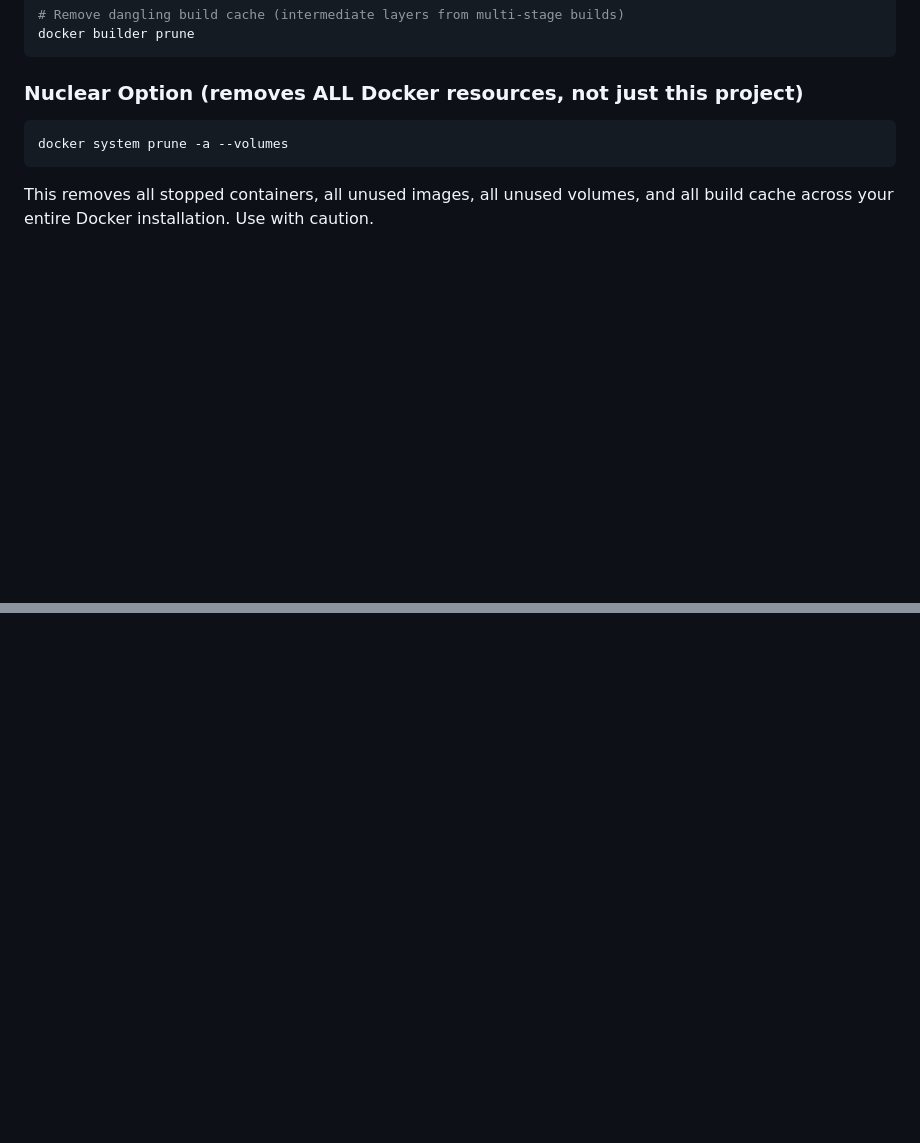
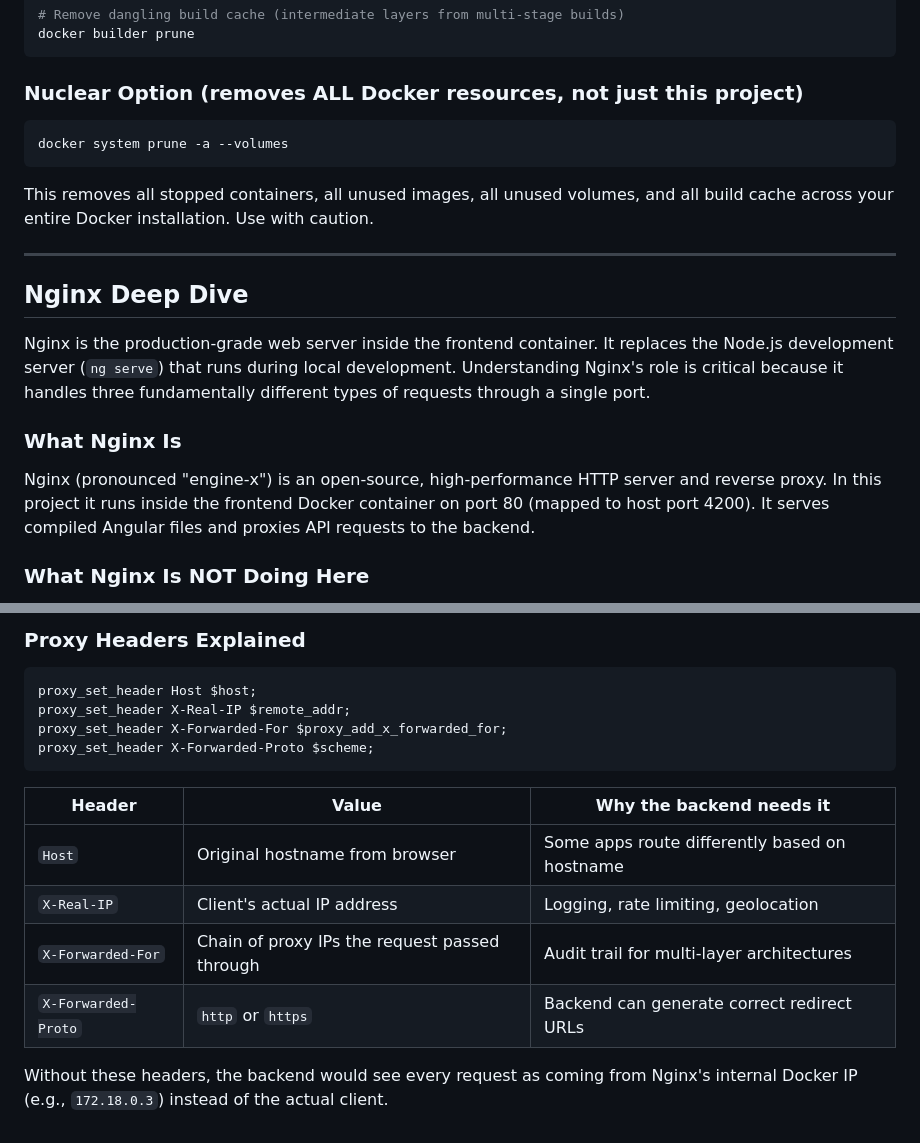
Before and after one commit to JaehoonSong12/PEP-Team02-TheDJs, a Markdown page: LOCAL-DEPLOY.md, 2 parts joined by grey strips. Drawn GitHub-style; blank space fills up the shorter version.

````diff
--- a/DOCKER.md
+++ b/LOCAL-DEPLOY.md
@@ -514,3 +514,17 @@ docker system prune -a --volumes
 ```
 
 This removes all stopped containers, all unused images, all unused volumes, and all build cache across your entire Docker installation. Use with caution.
+
+
+---
+
+## Nginx Deep Dive
+
+Nginx is the production-grade web server inside the frontend container. It replaces the Node.js development server (`ng serve`) that runs during local development. Understanding Nginx's role is critical because it handles three fundamentally different types of requests through a single port.
+
+### What Nginx Is
+
+Nginx (pronounced "engine-x") is an open-source, high-performance HTTP server and reverse proxy. In this project it runs inside the frontend Docker container on port 80 (mapped to host port 4200). It serves compiled Angular files and proxies API requests to the backend.
+
+### What Nginx Is NOT Doing Here
+
@@ -516,0 +612,17 @@ This removes all stopped containers, all unused images, all unused volumes, and
+### Proxy Headers Explained
+
+```nginx
+proxy_set_header Host $host;
+proxy_set_header X-Real-IP $remote_addr;
+proxy_set_header X-Forwarded-For $proxy_add_x_forwarded_for;
+proxy_set_header X-Forwarded-Proto $scheme;
+```
+
+| Header | Value | Why the backend needs it |
+|--------|-------|--------------------------|
+| `Host` | Original hostname from browser | Some apps route differently based on hostname |
+| `X-Real-IP` | Client's actual IP address | Logging, rate limiting, geolocation |
+| `X-Forwarded-For` | Chain of proxy IPs the request passed through | Audit trail for multi-layer architectures |
+| `X-Forwarded-Proto` | `http` or `https` | Backend can generate correct redirect URLs |
+
+Without these headers, the backend would see every request as coming from Nginx's internal Docker IP (e.g., `172.18.0.3`) instead of the actual client.
````
Also changed, not shown: other parts of LOCAL-DEPLOY.md (+81 -0 lines), README.md (+5 -1 lines), REMOTE-DEPLOY.md (added, +256 -0 lines).
